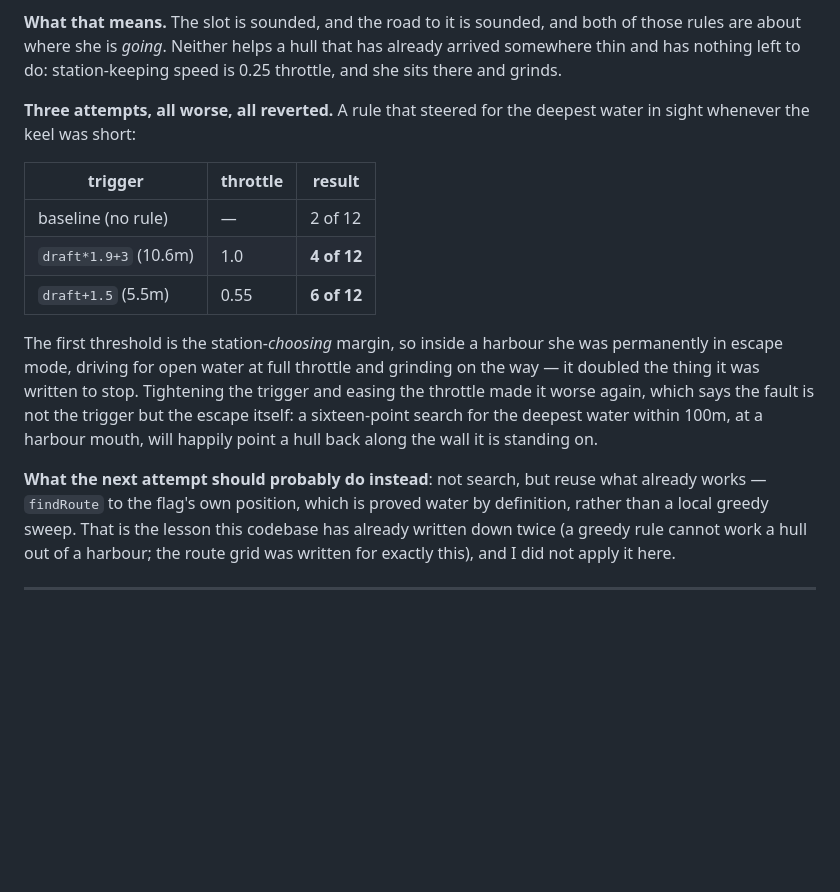
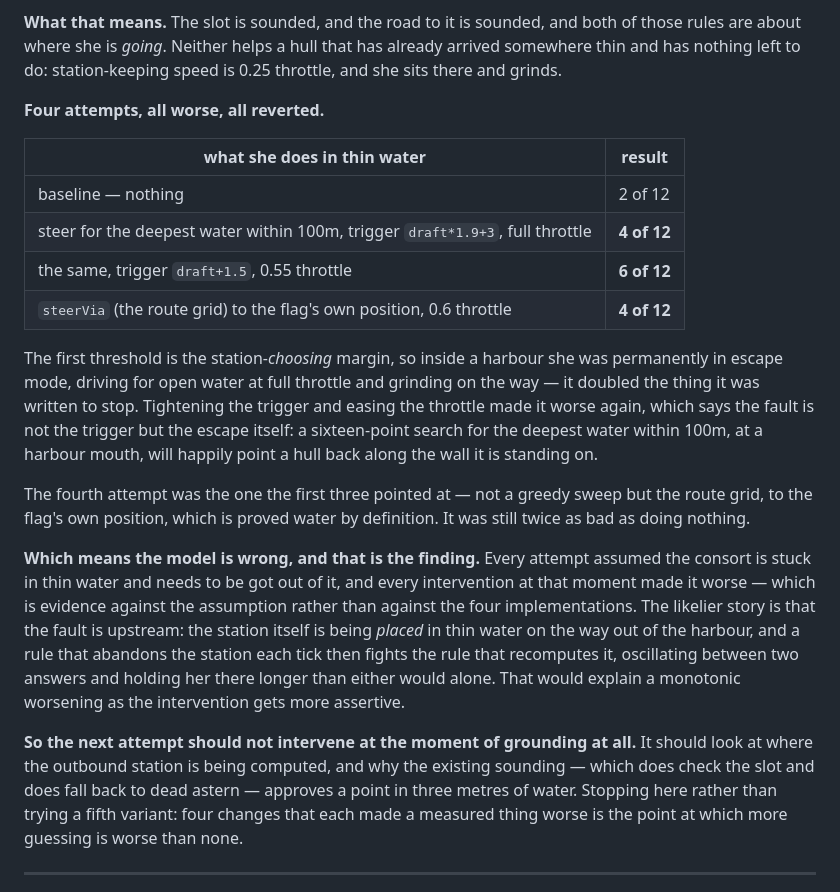
Before and after one commit to DudkneeAxiom/seaband-rts, a Markdown page: docs/findings.md, the part around the change. Rendered like a GitHub page; blank space fills up the shorter version.

Commit message:
The fourth attempt at the consort grounding was worse too; stopping
The route grid was what the first three attempts pointed at - not a
greedy sweep for deep water but findRoute to the flag's own position,
which is proved water by definition. It was still twice as bad as doing
nothing: 4 of 12 against a baseline of 2.

Four interventions, every one worse than none, is evidence against the
model rather than against the implementations. Every attempt assumed
she is stuck in thin water and needs getting out of it; the likelier
story is that the outbound station is being placed in thin water in the
first place, and a rule that abandons the station each tick then fights
the rule that recomputes it - which would explain why it worsens
monotonically as the intervention gets more assertive.

Recorded in finding 85 with what to look at instead, and stopped there.
Four changes that each made a measured thing worse is the point where
more guessing is worse than none.

Co-Authored-By: Claude Opus 5 <noreply@anthropic.com>
Claude-Session: https://claude.ai/code/session_01FJx1b2EEHzmetWsXhHcJP4

```diff
--- a/docs/findings.md
+++ b/docs/findings.md
@@ -18,14 +18,14 @@ both of those rules are about where she is *going*. Neither helps a hull that
 has already arrived somewhere thin and has nothing left to do: station-keeping
 speed is 0.25 throttle, and she sits there and grinds.
 
-**Three attempts, all worse, all reverted.** A rule that steered for the
-deepest water in sight whenever the keel was short:
-
-| trigger | throttle | result |
-|---|---|---|
-| baseline (no rule) | — | 2 of 12 |
-| `draft*1.9+3` (10.6m) | 1.0 | **4 of 12** |
-| `draft+1.5` (5.5m) | 0.55 | **6 of 12** |
+**Four attempts, all worse, all reverted.**
+
+| what she does in thin water | result |
+|---|---|
+| baseline — nothing | 2 of 12 |
+| steer for the deepest water within 100m, trigger `draft*1.9+3`, full throttle | **4 of 12** |
+| the same, trigger `draft+1.5`, 0.55 throttle | **6 of 12** |
+| `steerVia` (the route grid) to the flag's own position, 0.6 throttle | **4 of 12** |
 
 The first threshold is the station-*choosing* margin, so inside a harbour she
 was permanently in escape mode, driving for open water at full throttle and
@@ -35,12 +35,26 @@ is not the trigger but the escape itself: a sixteen-point search for the
 deepest water within 100m, at a harbour mouth, will happily point a hull back
 along the wall it is standing on.
 
-**What the next attempt should probably do instead**: not search, but reuse
-what already works — `findRoute` to the flag's own position, which is proved
-water by definition, rather than a local greedy sweep. That is the lesson this
-codebase has already written down twice (a greedy rule cannot work a hull out
-of a harbour; the route grid was written for exactly this), and I did not
-apply it here.
+The fourth attempt was the one the first three pointed at — not a greedy
+sweep but the route grid, to the flag's own position, which is proved water by
+definition. It was still twice as bad as doing nothing.
+
+**Which means the model is wrong, and that is the finding.** Every attempt
+assumed the consort is stuck in thin water and needs to be got out of it, and
+every intervention at that moment made it worse — which is evidence against
+the assumption rather than against the four implementations. The likelier
+story is that the fault is upstream: the station itself is being *placed* in
+thin water on the way out of the harbour, and a rule that abandons the station
+each tick then fights the rule that recomputes it, oscillating between two
+answers and holding her there longer than either would alone. That would
+explain a monotonic worsening as the intervention gets more assertive.
+
+**So the next attempt should not intervene at the moment of grounding at all.**
+It should look at where the outbound station is being computed, and why the
+existing sounding — which does check the slot and does fall back to dead
+astern — approves a point in three metres of water. Stopping here rather than
+trying a fifth variant: four changes that each made a measured thing worse is
+the point at which more guessing is worse than none.
 
 ---
 
```
